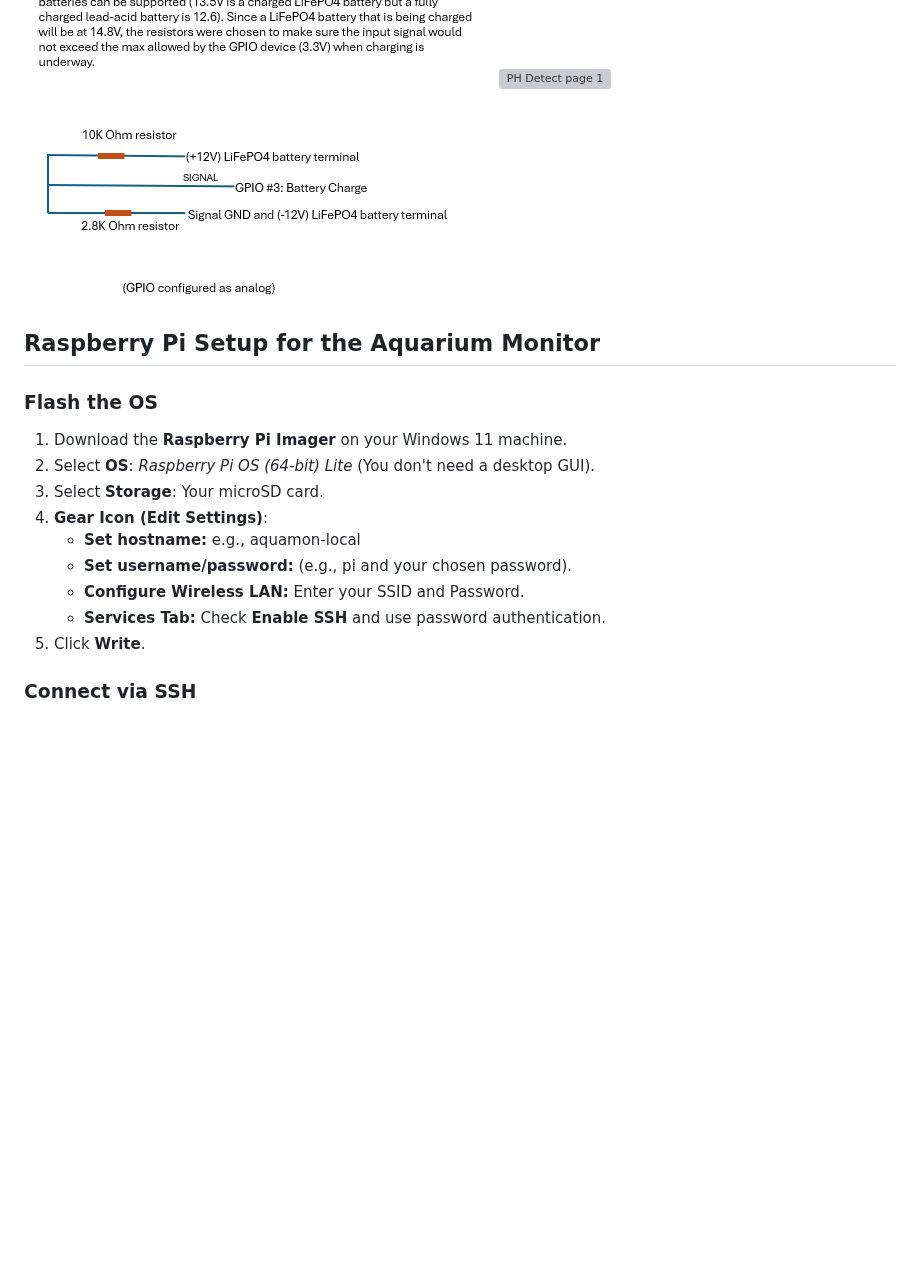
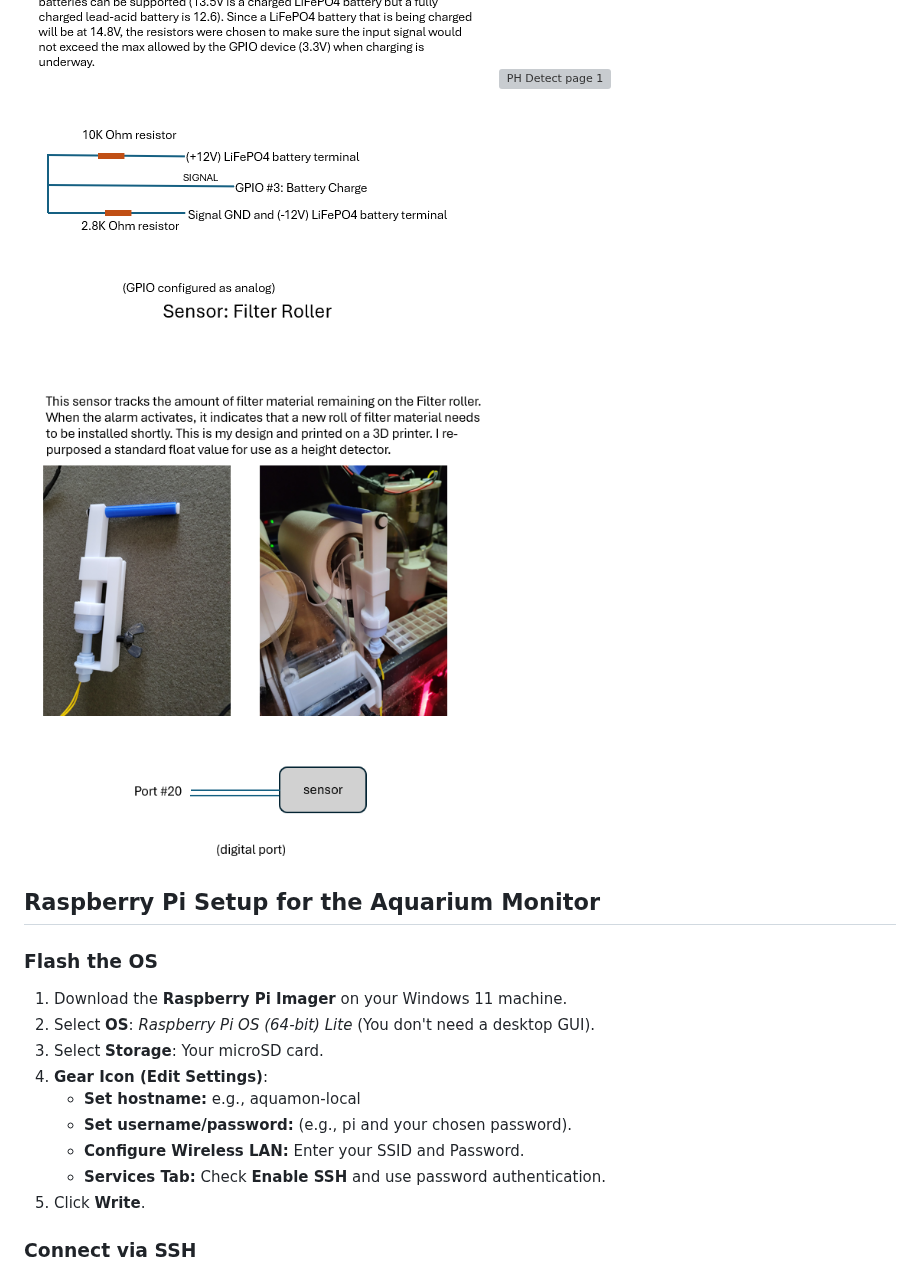
Before and after one commit to jeattine/Aquarium-Monitor, a Markdown page: README.md, the part around the change. GitHub-like rendering; pictures changed too: images/Filterroller.png (added); blank space fills up the shorter version; grey boxes are pictures that could not be loaded.

Commit message:
Documentation

```diff
--- a/README.md
+++ b/README.md
@@ -38,6 +38,7 @@ The following images show the various sensors that feed the monitor through the
 ![Conditional and Temp Detect](https://github.com/jeattine/Aquarium-Monitor/blob/main/images/ConditionalTempDetect.png)
 ![Battery Condition](https://github.com/jeattine/Aquarium-Monitor/blob/main/images/BatteryCondition.png)
 ![PH Detect page 1](https://github.com/jeattine/Aquarium-Monitor/blob/main/images/PhDetect.png)
+![Filter Roller](https://github.com/jeattine/Aquarium-Monitor/blob/main/images/Filterroller.png)
 
 ## Raspberry Pi Setup for the Aquarium Monitor
 
```
